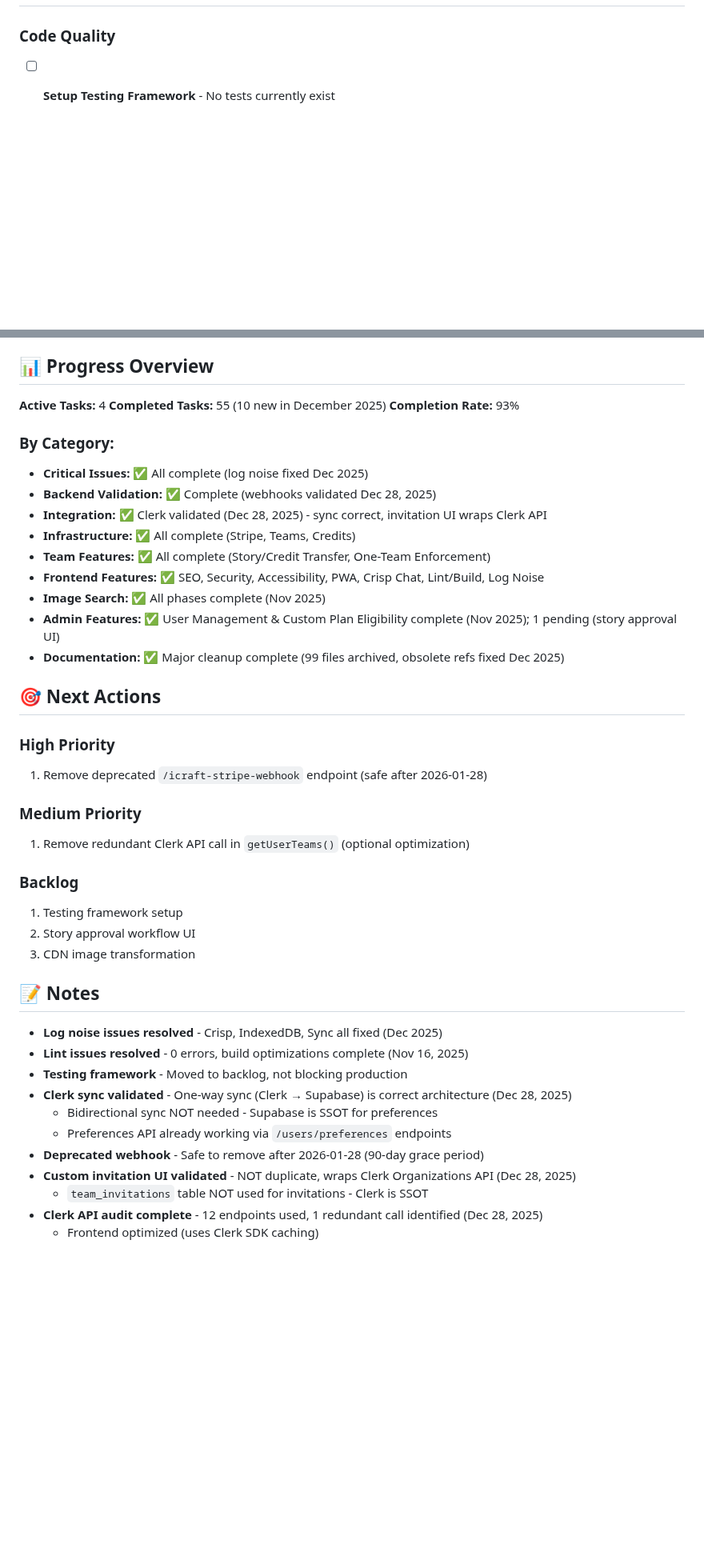
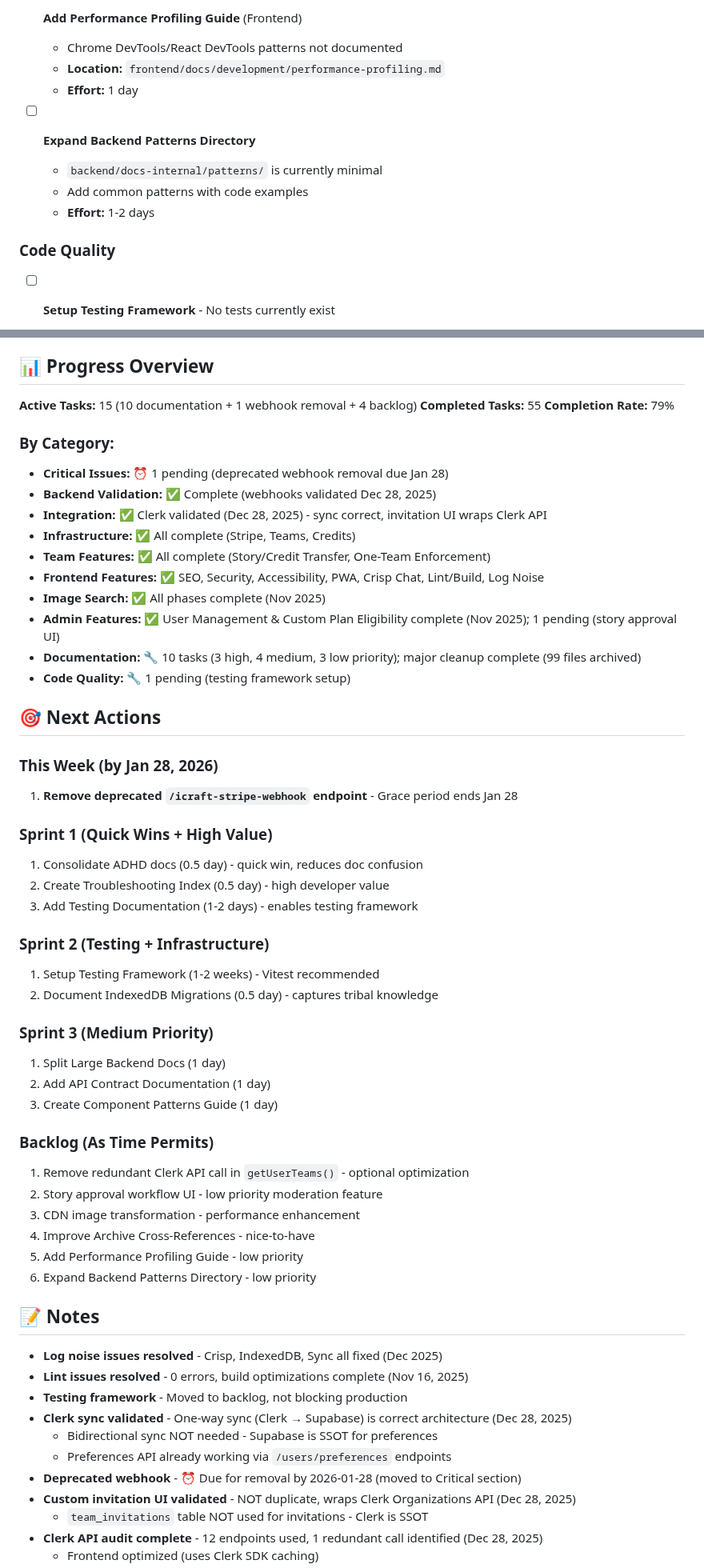
Before and after one commit to altbe/icraft-main, a Markdown page: TODO.md, 2 parts joined by grey strips. Shown at 80% size. Drawn GitHub-style; blank space fills up the shorter version.

```diff
--- a/TODO.md
+++ b/TODO.md
@@ -109,3 +169,12 @@
+- [ ] **Add Performance Profiling Guide** (Frontend)
+  - Chrome DevTools/React DevTools patterns not documented
+  - **Location:** `frontend/docs/development/performance-profiling.md`
+  - **Effort:** 1 day
+
+- [ ] **Expand Backend Patterns Directory**
+  - `backend/docs-internal/patterns/` is currently minimal
+  - Add common patterns with code examples
+  - **Effort:** 1-2 days
 
 ### Code Quality
 - [ ] **Setup Testing Framework** - No tests currently exist
@@ -370,12 +439,12 @@
 
 ## 📊 Progress Overview
 
-**Active Tasks:** 4
-**Completed Tasks:** 55 (10 new in December 2025)
-**Completion Rate:** 93%
+**Active Tasks:** 15 (10 documentation + 1 webhook removal + 4 backlog)
+**Completed Tasks:** 55
+**Completion Rate:** 79%
 
 ### By Category:
-- **Critical Issues:** ✅ All complete (log noise fixed Dec 2025)
+- **Critical Issues:** ⏰ 1 pending (deprecated webhook removal due Jan 28)
 - **Backend Validation:** ✅ Complete (webhooks validated Dec 28, 2025)
 - **Integration:** ✅ Clerk validated (Dec 28, 2025) - sync correct, invitation UI wraps Clerk API
 - **Infrastructure:** ✅ All complete (Stripe, Teams, Credits)
@@ -383,20 +452,35 @@
 - **Frontend Features:** ✅ SEO, Security, Accessibility, PWA, Crisp Chat, Lint/Build, Log Noise
 - **Image Search:** ✅ All phases complete (Nov 2025)
 - **Admin Features:** ✅ User Management & Custom Plan Eligibility complete (Nov 2025); 1 pending (story approval UI)
-- **Documentation:** ✅ Major cleanup complete (99 files archived, obsolete refs fixed Dec 2025)
+- **Documentation:** 🔧 10 tasks (3 high, 4 medium, 3 low priority); major cleanup complete (99 files archived)
+- **Code Quality:** 🔧 1 pending (testing framework setup)
 
 ## 🎯 Next Actions
 
-### High Priority
-1. Remove deprecated `/icraft-stripe-webhook` endpoint (safe after 2026-01-28)
+### This Week (by Jan 28, 2026)
+1. **Remove deprecated `/icraft-stripe-webhook` endpoint** - Grace period ends Jan 28
 
-### Medium Priority
-1. Remove redundant Clerk API call in `getUserTeams()` (optional optimization)
+### Sprint 1 (Quick Wins + High Value)
+1. Consolidate ADHD docs (0.5 day) - quick win, reduces doc confusion
+2. Create Troubleshooting Index (0.5 day) - high developer value
+3. Add Testing Documentation (1-2 days) - enables testing framework
 
-### Backlog
-1. Testing framework setup
-2. Story approval workflow UI
-3. CDN image transformation
+### Sprint 2 (Testing + Infrastructure)
+1. Setup Testing Framework (1-2 weeks) - Vitest recommended
+2. Document IndexedDB Migrations (0.5 day) - captures tribal knowledge
+
+### Sprint 3 (Medium Priority)
+1. Split Large Backend Docs (1 day)
+2. Add API Contract Documentation (1 day)
+3. Create Component Patterns Guide (1 day)
+
+### Backlog (As Time Permits)
+1. Remove redundant Clerk API call in `getUserTeams()` - optional optimization
+2. Story approval workflow UI - low priority moderation feature
+3. CDN image transformation - performance enhancement
+4. Improve Archive Cross-References - nice-to-have
+5. Add Performance Profiling Guide - low priority
+6. Expand Backend Patterns Directory - low priority
 
 ## 📝 Notes
 
@@ -406,7 +490,7 @@
 - **Clerk sync validated** - One-way sync (Clerk → Supabase) is correct architecture (Dec 28, 2025)
   - Bidirectional sync NOT needed - Supabase is SSOT for preferences
   - Preferences API already working via `/users/preferences` endpoints
-- **Deprecated webhook** - Safe to remove after 2026-01-28 (90-day grace period)
+- **Deprecated webhook** - ⏰ Due for removal by 2026-01-28 (moved to Critical section)
 - **Custom invitation UI validated** - NOT duplicate, wraps Clerk Organizations API (Dec 28, 2025)
   - `team_invitations` table NOT used for invitations - Clerk is SSOT
 - **Clerk API audit complete** - 12 endpoints used, 1 redundant call identified (Dec 28, 2025)
```
Also changed, not shown: other parts of TODO.md (+61 -1 lines).
